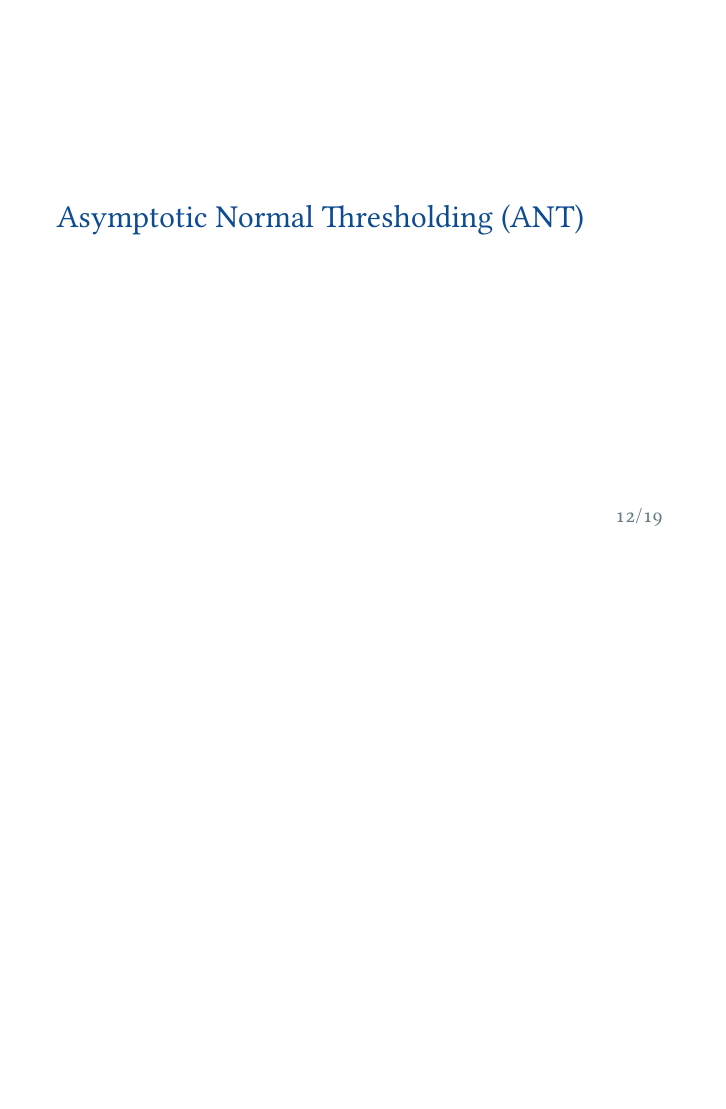
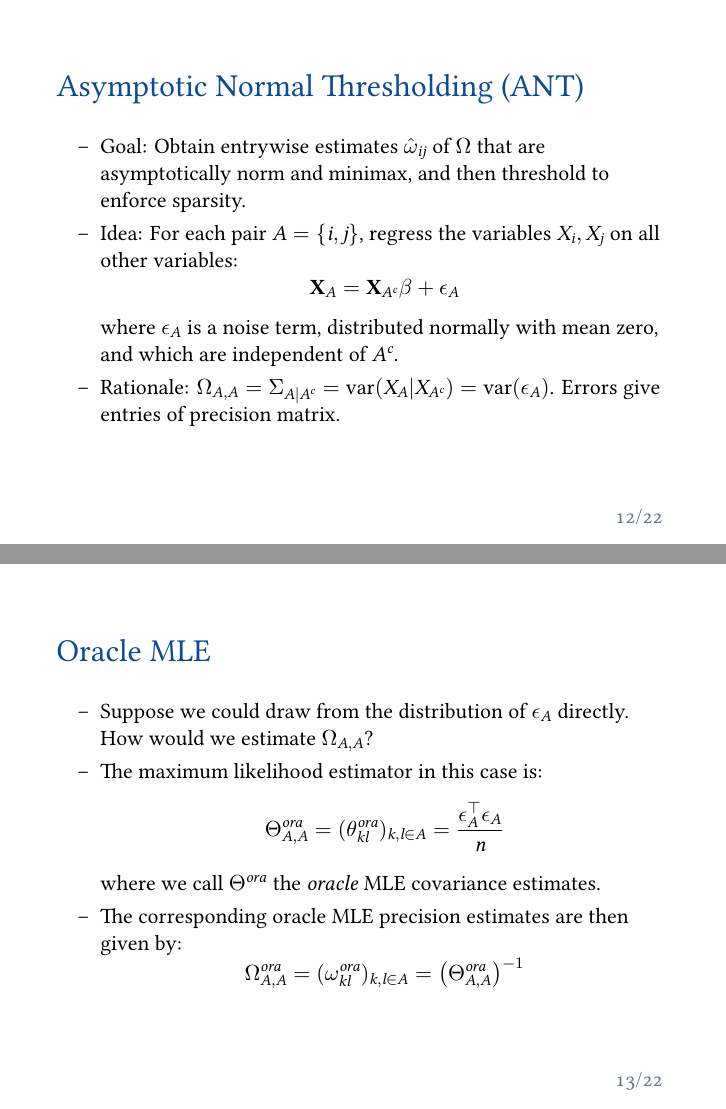
Before and after one commit to huisaddison/stat490-presentation, LaTeX slides (slides.tex): page 12 of 19 before the commit and pages 12 and 13 of 22 after it, the two joined at a grey line, the shorter picture padded with empty space. Compiled offline with XeLaTeX; a missing font is replaced by an installed copy or a similar font.

Commit message:
give background on ANT

```diff
--- a/slides.tex
+++ b/slides.tex
@@ -204,3 +215,39 @@
 %%%%%%%%%%%%%%%%%%%%%%%%%%%%%%%%%%%%%%%%%%%%%%%%%%%%%%%%%%%%%%%%%%%%%%%%%%%%%%%
 \begin{frame}[fragile] \frametitle{}
     \slideheader{Asymptotic Normal Thresholding (ANT)}
+    \begin{itemize}
+        \item Goal: Obtain entrywise estimates $\hat\omega_{ij}$ of $\Omega$
+            that are asymptotically norm and minimax, and then threshold to
+            enforce sparsity.
+        \item Idea: For each pair $A = \{i, j\}$, regress the variables $X_i,
+            X_j$ on all other variables:
+            $$
+            \XX_A = \XX_{A^c}\beta + \epsilon_A
+            $$
+            where $\epsilon_A$ is a noise term, distributed normally with mean
+            zero, and which are independent of $A^c$.
+        \item Rationale: $\Omega_{A, A} = \Sigma_{A|A^c} = \var(X_A|X_{A^c})
+            = \var(\epsilon_A)$.  Errors give entries of precision matrix.
+    \end{itemize}
+\end{frame}
+%%%%%%%%%%%%%%%%%%%%%%%%%%%%%%%%%%%%%%%%%%%%%%%%%%%%%%%%%%%%%%%%%%%%%%%%%%%%%%%
+\begin{frame}[fragile] \frametitle{}
+    \slideheader{Oracle MLE}
+
+    \begin{itemize}
+        \item Suppose we could draw from the distribution of $\epsilon_A$
+            directly.  How would we estimate $\Omega_{A, A}$?
+        \item The maximum likelihood estimator in this case is:
+            $$
+            \Theta^{ora}_{A, A} = (\theta^{ora}_{kl})_{k, l \in A}
+            = \frac{\epsilon_A^\top\epsilon_A}{n}
+            $$
+            where we call $\Theta^{ora}$ the \textit{oracle} MLE covariance estimates.
+        \item The corresponding oracle MLE precision estimates are then given
+            by:
+            $$
+            \Omega^{ora}_{A, A} = (\omega^{ora}_{kl})_{k, l \in A}
+                = \left(\Theta^{ora}_{A, A}\right)^{-1}
+            $$
+    \end{itemize}
+\end{frame}
```
Also changed, not shown: slides.pdf, slides.tex (58 more changed lines).
